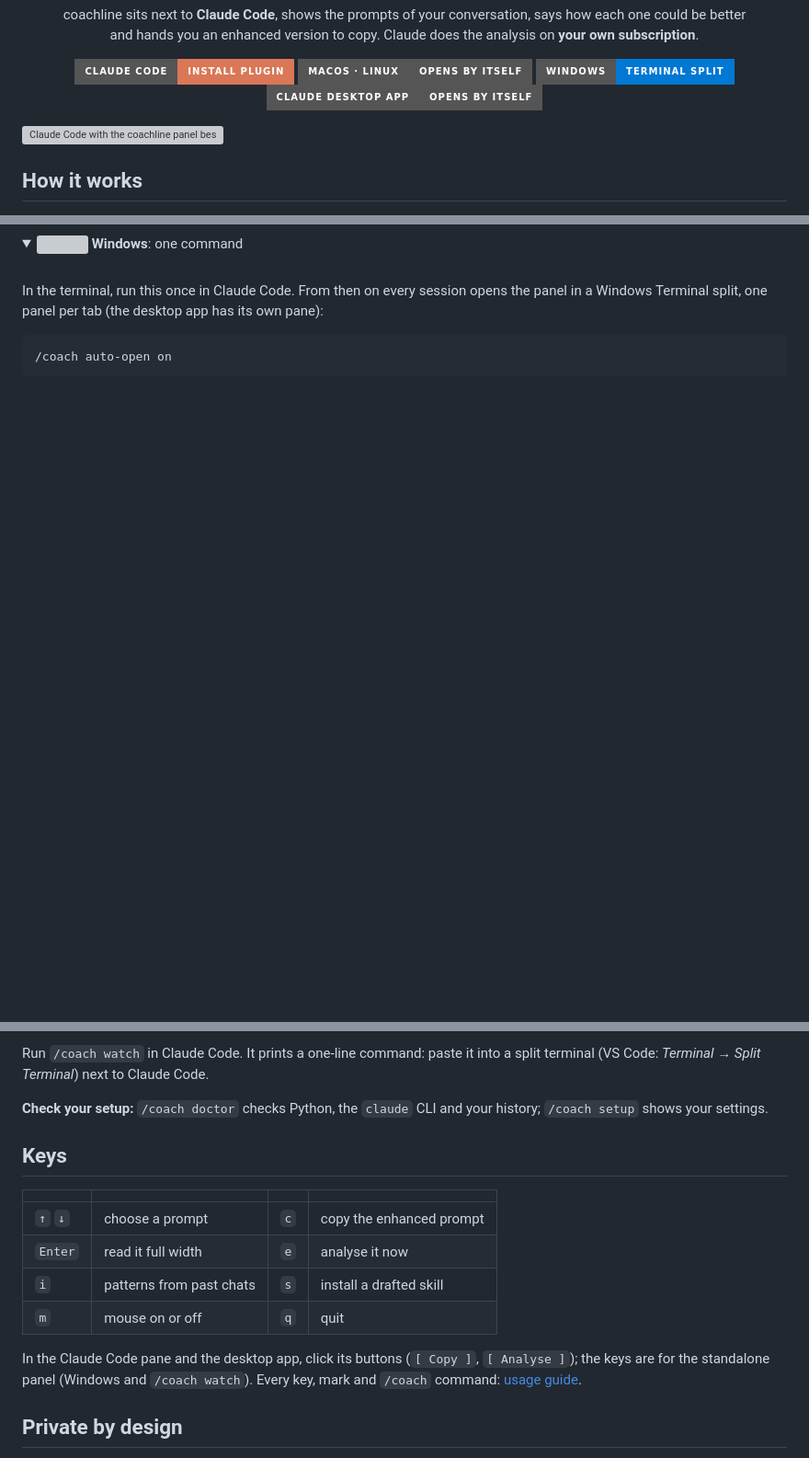
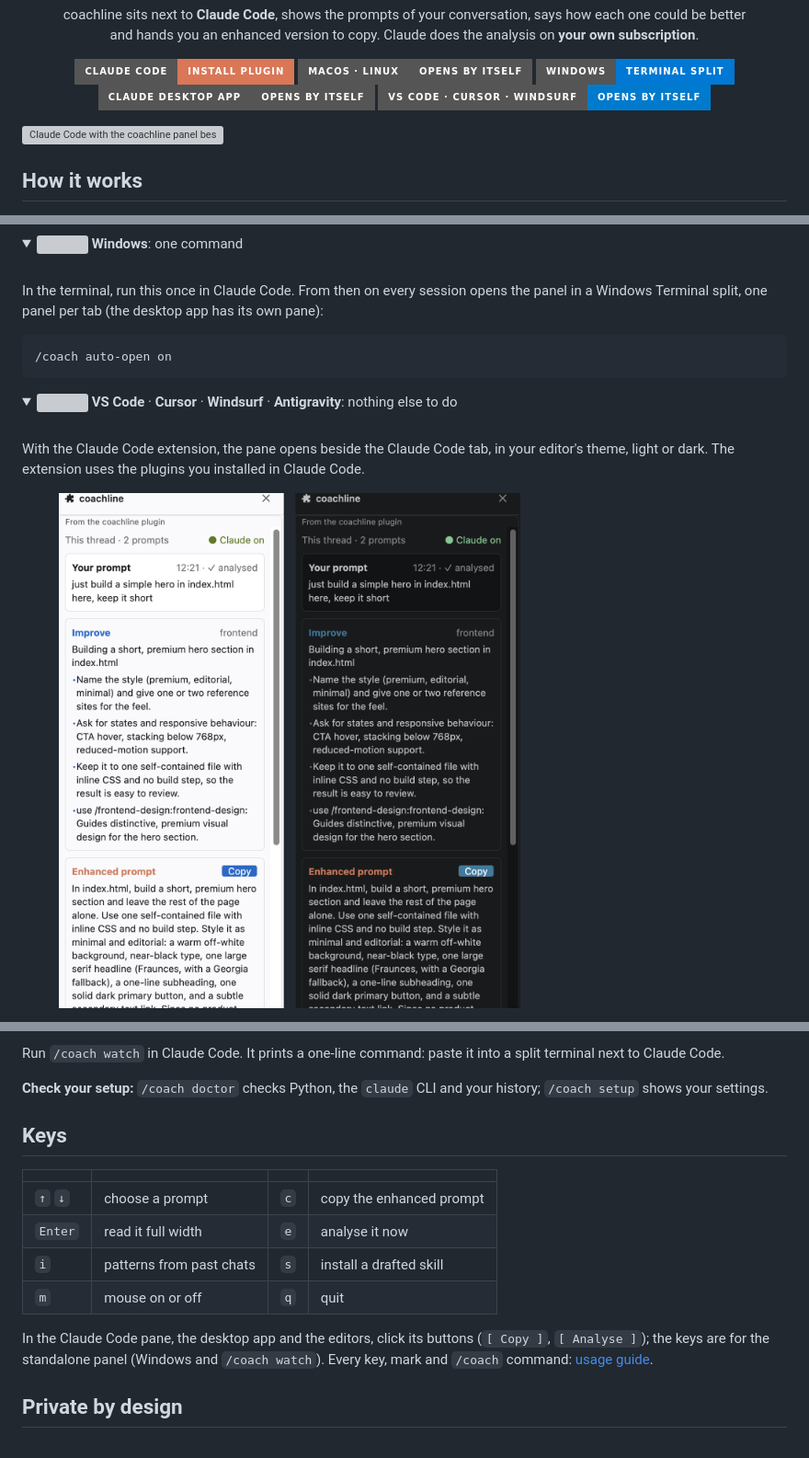
Before and after one commit to teransarathchandra/coachline, a Markdown page: README.md, 3 parts joined by grey strips. Shown at 92% size. GitHub-like rendering; pictures changed too: docs/assets/editor.png (added); folded sections open; badges without logos; blank space fills up the shorter version; grey boxes are pictures that could not be loaded.

```diff
--- a/README.md
+++ b/README.md
@@ -21,6 +21,7 @@
   <a href="#install"><img src="https://img.shields.io/badge/macOS_·_Linux-Opens_by_itself-555555?style=for-the-badge&logo=apple&logoColor=white" alt="macOS and Linux: opens by itself"></a>
   <a href="#windows"><img src="https://img.shields.io/badge/Windows-Terminal_split-0078D4?style=for-the-badge" alt="Windows: Windows Terminal split"></a>
   <a href="#desktop"><img src="https://img.shields.io/badge/Claude_desktop_app-Opens_by_itself-555555?style=for-the-badge&logo=claude&logoColor=white" alt="Claude desktop app: opens by itself"></a>
+  <a href="#editors"><img src="https://img.shields.io/badge/VS_Code_·_Cursor_·_Windsurf-Opens_by_itself-007ACC?style=for-the-badge" alt="VS Code, Cursor, Windsurf and Antigravity: opens by itself"></a>
 </p>
 
 <img src="docs/assets/screenshot.png" alt="Claude Code with the coachline panel beside it: the prompt, what to improve, including a skill to use, and the enhanced prompt, each in its own coloured card" width="100%">
@@ -96,4 +97,13 @@ coachline is active straight away.
 
 </details>
 
+<details open id="editors">
+<summary><img src="docs/assets/icons/vscode.svg" height="16" alt=""> <b>VS Code</b> · <b>Cursor</b> · <b>Windsurf</b> · <b>Antigravity</b>: nothing else to do</summary>
+
+<br>With the Claude Code extension, the pane opens beside the Claude Code tab, in your editor's theme, light or dark. The extension uses the plugins you installed in Claude Code.
+
+<img src="docs/assets/editor.png" alt="The coachline pane beside Claude Code in VS Code, light and dark themes: your prompt, Improve with its tips, and the enhanced prompt with a Copy button, in the editor's own cards and colours" width="70%">
+
+</details>
+
 <details>
@@ -101,5 +111,5 @@ coachline is active straight away.
 
-<br>Run `/coach watch` in Claude Code. It prints a one-line command: paste it into a split terminal (VS Code: *Terminal → Split Terminal*) next to Claude Code.
+<br>Run `/coach watch` in Claude Code. It prints a one-line command: paste it into a split terminal next to Claude Code.
 
 </details>
 
@@ -114,7 +124,7 @@ coachline is active straight away.
 | `i` | patterns from past chats | `s` | install a drafted skill |
 | `m` | mouse on or off | `q` | quit |
 
-In the Claude Code pane and the desktop app, click its buttons (`[ Copy ]`, `[ Analyse ]`); the keys are for the standalone panel (Windows and `/coach watch`). Every key, mark and `/coach` command: [usage guide](docs/usage.md).
+In the Claude Code pane, the desktop app and the editors, click its buttons (`[ Copy ]`, `[ Analyse ]`); the keys are for the standalone panel (Windows and `/coach watch`). Every key, mark and `/coach` command: [usage guide](docs/usage.md).
 
 ## Private by design
 
```
Also changed, not shown: other parts of README.md (+1 -1 lines), CHANGELOG.md (+6 -0 lines), docs/troubleshooting.md (+2 -1 lines), 7 other files.
